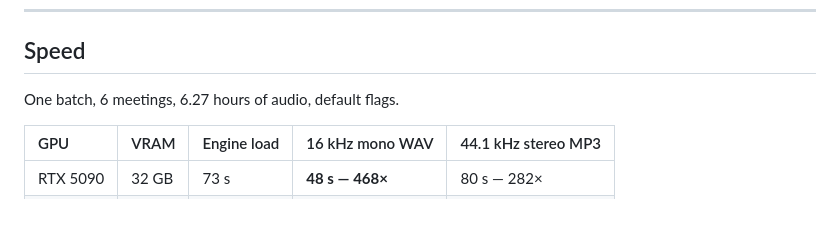
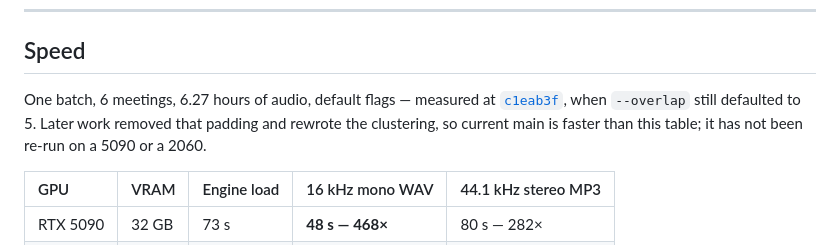
Before and after one commit to suzuenhasa/meetscribe-cli, a Markdown page: README.md, the part around the change. Rendered like a GitHub page; blank space fills up the shorter version.

```diff
--- a/README.md
+++ b/README.md
@@ -81,7 +81,11 @@ If the engine is running, commands use it. Otherwise they load their own.
 
 ## Speed
 
-One batch, 6 meetings, 6.27 hours of audio, default flags.
+One batch, 6 meetings, 6.27 hours of audio, default flags — measured at
+[`c1eab3f`](https://github.com/suzuenhasa/meetscribe-cli/commit/c1eab3f), when
+`--overlap` still defaulted to 5. Later work removed that padding and rewrote
+the clustering, so current main is faster than this table; it has not been
+re-run on a 5090 or a 2060.
 
 | GPU | VRAM | Engine load | 16 kHz mono WAV | 44.1 kHz stereo MP3 |
 |:---|:---|:---|:---|:---|
```
Also changed, not shown: RUNBOOK.md (+6 -3 lines).
